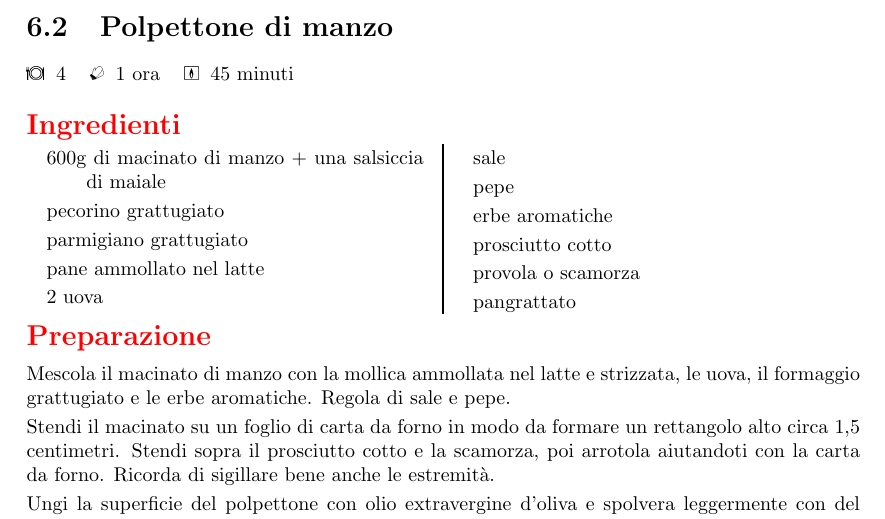
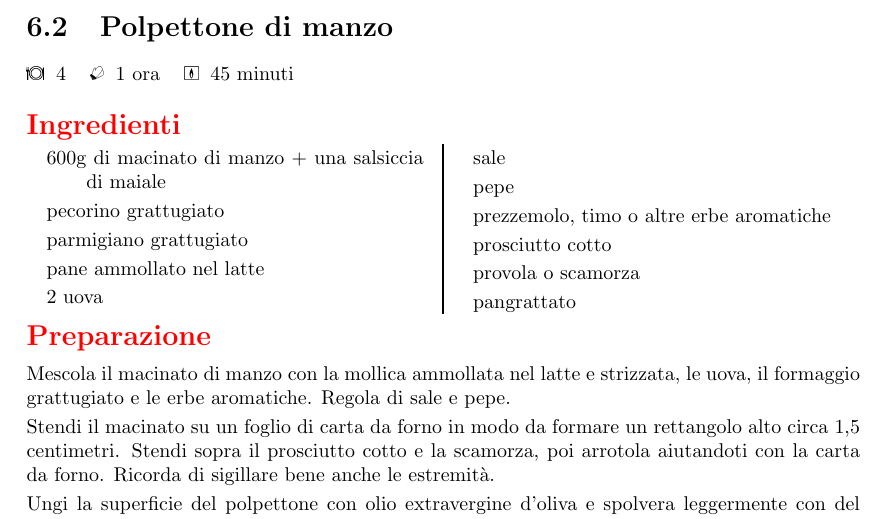
Before and after one commit to massimobarbieri/Appunti-di-cucina, a LaTeX document (appunti-di-cucina.tex, which reads Ricette/Secondi-di-carne/polpettone.tex): part of page 26 of 46, cut so that both start at the same text. Compiled offline with pdfLaTeX.

Commit message:
Specificate erbe aromatiche

```diff
--- a/Ricette/Secondi-di-carne/polpettone.tex
+++ b/Ricette/Secondi-di-carne/polpettone.tex
@@ -11,7 +11,7 @@
 	2 uova
 	sale
 	pepe
-	erbe aromatiche
+	prezzemolo, timo o altre erbe aromatiche
 	prosciutto cotto
 	provola o scamorza
 	pangrattato
```
